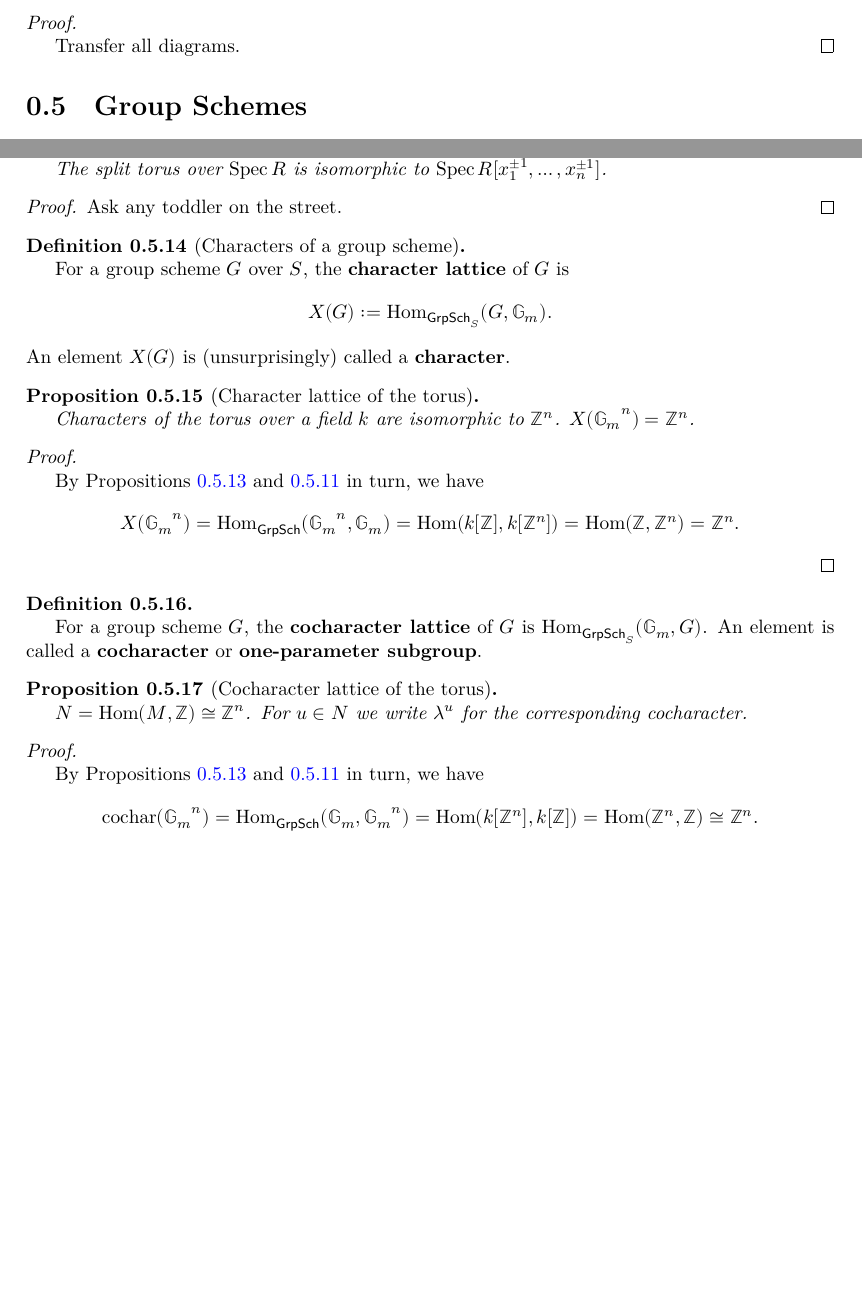
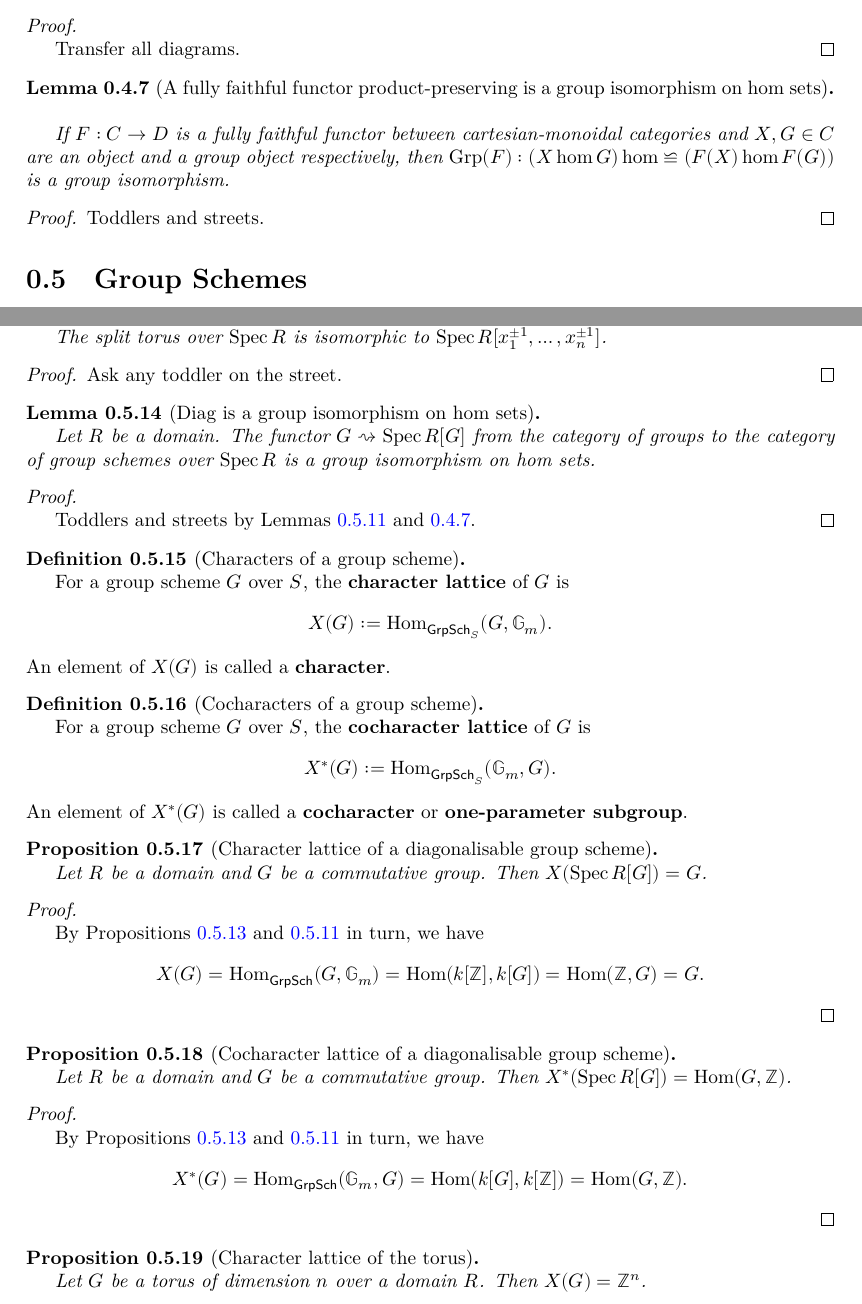
Before and after one commit to YaelDillies/Toric, a LaTeX document (blueprint/src/print.tex, which reads blueprint/src/chapters/00-4-cat-theory.tex, blueprint/src/chapters/00-5-group-schemes.tex): two parts of pages 8 and 10 of 19 before the commit and two parts of pages 8 and 10 of 20 after it, joined at a grey line, cut so that both start at the same text, the shorter picture padded with empty space. Compiled offline with XeLaTeX.

Commit message:
Blueprint: Expand and clean up the character-cocharacter pairing

```diff
--- a/blueprint/src/chapters/00-4-cat-theory.tex
+++ b/blueprint/src/chapters/00-4-cat-theory.tex
@@ -105,3 +105,20 @@
 
   Transfer all diagrams.
 \end{proof}
+
+
+\begin{lemma}[A fully faithful functor product-preserving is a group isomorphism on hom sets]
+  \label{0-full-faithful-grp-hom}
+  \uses{0-full-faithful-grp}
+  % \lean{}
+  % \leanok
+
+  If $F : C \to D$ is a fully faithful functor between cartesian-monoidal categories and $X, G \in C$ are an object and a group object respectively,
+  then $\Grp(F) : (X \hom G) \hom \backcong (F(X) \hom F(G))$ is a group isomorphism.
+\end{lemma}
+\begin{proof}
+  \uses{}
+  % \leanok
+
+  Toddlers and streets.
+\end{proof}
--- a/blueprint/src/chapters/00-5-group-schemes.tex
+++ b/blueprint/src/chapters/00-5-group-schemes.tex
@@ -219,6 +219,23 @@ Finally, let's do the right edge.
 \end{proof}
 
 
+\begin{lemma}[Diag is a group isomorphism on hom sets]
+  \label{0-diag-hom}
+  \uses{0-diag}
+  % \lean{}
+  % \leanok
+
+  Let $R$ be a domain.
+  The functor $G \rightsquigarrow \Spec R[G]$ from the category of groups to the category of group schemes over $\Spec R$ is a group isomorphism on hom sets.
+\end{lemma}
+\begin{proof}
+  \uses{0-full-faithful-diag, 0-full-faithful-grp-hom}
+  % \leanok
+
+  Toddlers and streets by Lemmas \ref{0-full-faithful-diag} and \ref{0-full-faithful-grp-hom}.
+\end{proof}
+
+
 \begin{definition}[Characters of a group scheme]
   \label{0-char}
   \uses{0-torus}
@@ -229,8 +246,62 @@ Finally, let's do the right edge.
   \[
     X(G) := \Hom_{\mathsf{GrpSch}_S}(G, \Gm).
   \]
-  An element $X(G)$ is (unsurprisingly) called a {\bf character}.
+  An element of $X(G)$ is called a {\bf character}.
 \end{definition}
+
+
+\begin{definition}[Cocharacters of a group scheme]
+  \label{0-cochar}
+  \uses{0-torus}
+  \lean{AlgebraicGeometry.Scheme.cochar}
+  \leanok
+
+  For a group scheme $G$ over $S$, the {\bf cocharacter lattice} of $G$ is
+  \[
+    X^*(G) := \Hom_{\mathsf{GrpSch}_S}(\Gm, G).
+  \]
+  An element of $X^*(G)$ is called a {\bf cocharacter} or {\bf one-parameter subgroup}.
+\end{definition}
+
+
+\begin{proposition}[Character lattice of a diagonalisable group scheme]
+  \label{0-char-diag}
+  \uses{0-char}
+  % \lean{}
+  % \leanok
+
+  Let $R$ be a domain and $G$ be a commutative group.
+  Then $X(\Spec R[G]) = G$.
+\end{proposition}
+\begin{proof}
+  \uses{0-full-faithful-diag}
+  % \leanok
+
+  By Propositions \ref{0-torus-spec} and \ref{0-full-faithful-diag} in turn, we have
+  \[
+    X(G) = \Hom_{\mathsf{GrpSch}}(G, \Gm) = \Hom(k[\Z], k[G]) = \Hom(\Z, G) = G.
+  \]
+\end{proof}
+
+
+\begin{proposition}[Cocharacter lattice of a diagonalisable group scheme]
+  \label{0-cochar-diag}
+  \uses{0-cochar}
+  % \lean{}
+  % \leanok
+
+  Let $R$ be a domain and $G$ be a commutative group.
+  Then $X^*(\Spec R[G]) = \Hom(G, \Z)$.
+\end{proposition}
+\begin{proof}
+  \uses{0-full-faithful-diag}
+  % \leanok
+
+  By Propositions \ref{0-torus-spec} and \ref{0-full-faithful-diag} in turn, we have
+  \[
+    X^*(G) = \Hom_{\mathsf{GrpSch}}(\Gm, G) = \Hom(k[G], k[\Z]) = \Hom(G, \Z).
+  \]
+\end{proof}
 
 
 \begin{proposition}[Character lattice of the torus]
@@ -239,28 +310,15 @@ Finally, let's do the right edge.
   % \lean{}
   % \leanok
 
-  Characters of the torus over a field $k$ are isomorphic to $\Z^n$. $X(\Gm^n) = \Z^n$.
+  Let $G$ be a torus of dimension $n$ over a domain $R$.
+  Then $X(G) = \Z^n$.
 \end{proposition}
 \begin{proof}
   \uses{0-full-faithful-diag, 0-torus-spec}
   % \leanok
 
-  By Propositions \ref{0-torus-spec} and \ref{0-full-faithful-diag} in turn, we have
-  \[
-    X(\Gm^n) = \Hom_{\mathsf{GrpSch}}(\Gm^n, \Gm) = \Hom(k[\Z], k[\Z^n]) = \Hom(\Z, \Z^n) = \Z^n.
-  \]
+  Immediate from Propositions \ref{0-torus-spec} and \ref{0-char-diag}.
 \end{proof}
-
-
-\begin{definition}
-  \label{0-cochar}
-  \uses{0-torus}
-  \lean{AlgebraicGeometry.Scheme.cochar}
-  \leanok
-
-  For a group scheme $G$, the {\bf cocharacter lattice} of $G$ is $\Hom_{\mathsf{GrpSch}_S}(\Gm, G)$.
-  An element is called a {\bf cocharacter} or {\bf one-parameter subgroup}.
-\end{definition}
 
 
 \begin{proposition}[Cocharacter lattice of the torus]
@@ -269,12 +327,10 @@ Finally, let's do the right edge.
   % \lean{}
   % \leanok
 
-  $N = \Hom(M, \Z) \cong \Z^n$. For $u \in N$ we write $\lambda^u$ for the corresponding cocharacter.
+  Let $G$ be a torus of dimension $n$ over a domain $R$.
+  Then $X^*(G) = \Hom(\Z^n, \Z)$.
 \end{proposition}
 \begin{proof}
   \uses{0-full-faithful-diag, 0-torus-spec}
   % \leanok
 
-  By Propositions \ref{0-torus-spec} and \ref{0-full-faithful-diag} in turn, we have
-  \[
-    \mathrm{cochar}(\Gm^n) = \Hom_{\mathsf{GrpSch}}(\Gm, \Gm^n) = \Hom(k[\Z^n], k[\Z]) = \Hom(\Z^n, \Z) \cong \Z^n.
```
Also changed, not shown: blueprint/src/chapters/00-5-group-schemes.tex (11 more changed lines).
